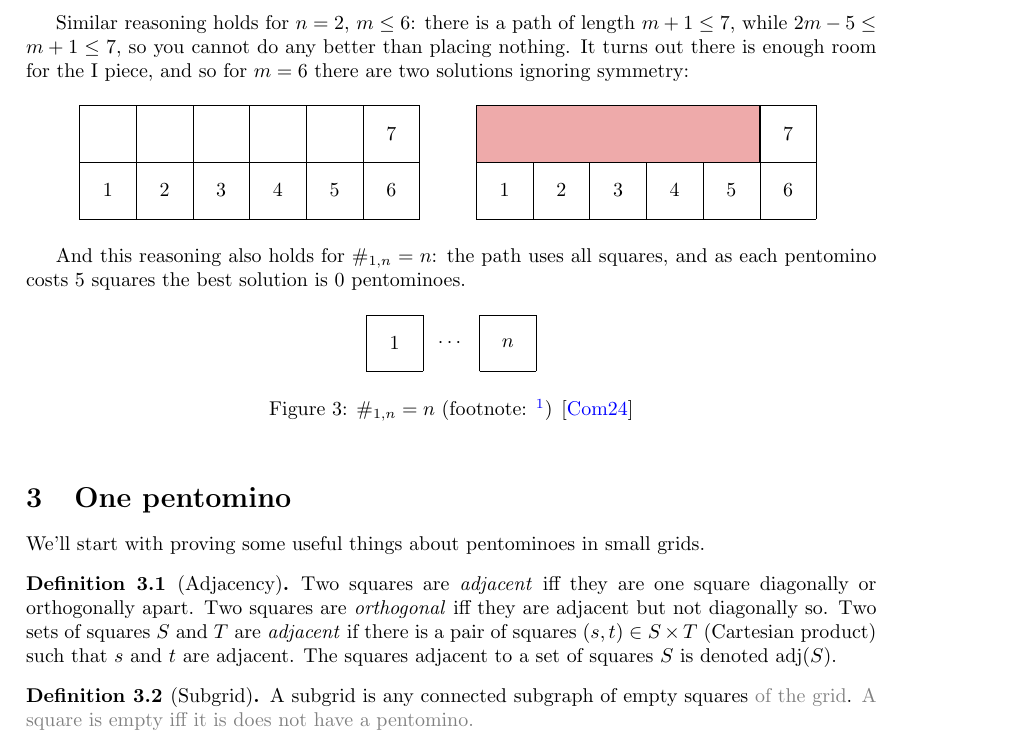
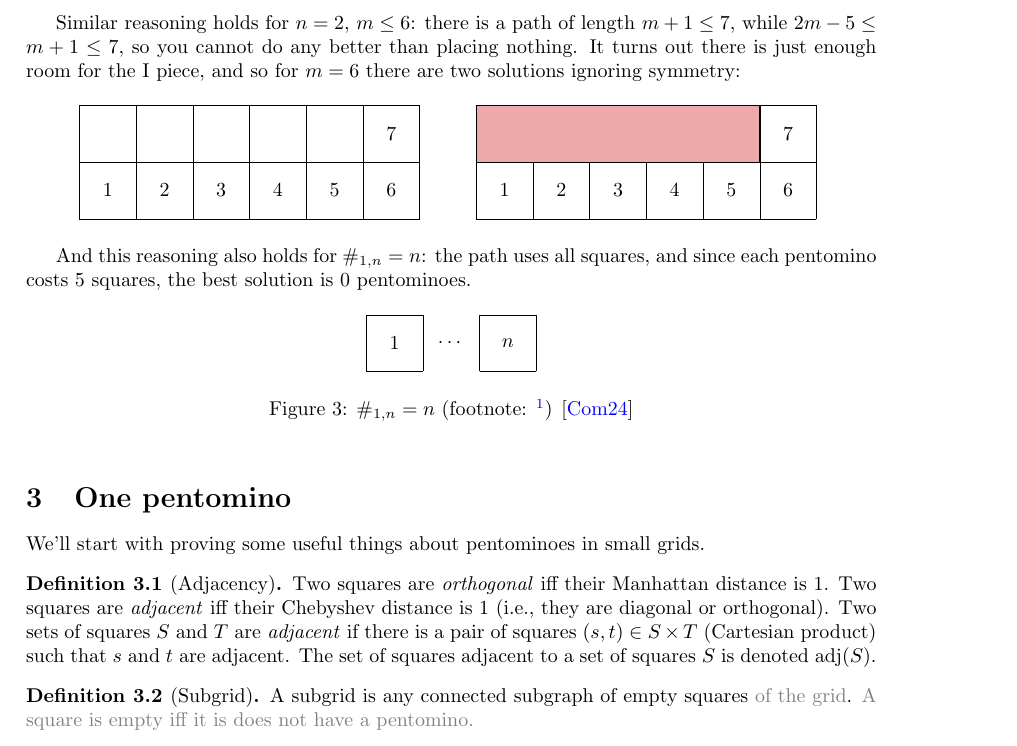
Before and after one commit to icecream17/minopathfinding, a LaTeX document (main.tex): part of page 2 of 7, cut so that both start at the same text. Compiled offline with pdfLaTeX.

Commit message:
Fix adjacent definition

```diff
--- a/main.tex
+++ b/main.tex
@@ -163,7 +163,7 @@ For $n$ = 3, 9 cells minus a pentomino is 4 squares, so the length 5 path is opt
     \label{fig:no123}
 \end{figure}
 
-Similar reasoning holds for $n = 2$, $m \le 6$: there is a path of length $m + 1 \le 7$, while $2m - 5 \le m + 1 \le 7$, so you cannot do any better than placing nothing. It turns out there is enough room for the I~piece, and so for $m = 6$ there are two solutions ignoring symmetry:
+Similar reasoning holds for $n = 2$, $m \le 6$: there is a path of length $m + 1 \le 7$, while $2m - 5 \le m + 1 \le 7$, so you cannot do any better than placing nothing. It turns out there is just enough room for the I~piece, and so for $m = 6$ there are two solutions ignoring symmetry:
 
 \begin{figure}[htbp]
     \centering
@@ -190,7 +190,7 @@ Similar reasoning holds for $n = 2$, $m \le 6$: there is a path of length $m + 1
     \label{fig:no2x5}
 \end{figure}
 
-And this reasoning also holds for $\#_{1, n} = n$: the path uses all squares, and as each pentomino costs 5 squares the best solution is 0 pentominoes.
+And this reasoning also holds for $\#_{1, n} = n$: the path uses all squares, and since each pentomino costs 5 squares, the best solution is 0 pentominoes.
 
 \begin{figure}[htbp!]
     \centering
@@ -215,7 +215,7 @@ And this reasoning also holds for $\#_{1, n} = n$: the path uses all squares, an
 We'll start with proving some useful things about pentominoes in small grids.
 
 \begin{definition}[Adjacency]
-Two squares are \newterm{adjacent} iff they are one square diagonally or orthogonally apart. Two squares are \newterm{orthogonal} iff they are adjacent but not diagonally so. Two sets of squares $S$ and $T$ are \newterm{adjacent} if there is a pair of squares $(s, t) \in S \times T$ (Cartesian product) such that $s$ and $t$ are adjacent. The squares adjacent to a set of squares $S$ is denoted $\adj(S)$.
+Two squares are \newterm{orthogonal} iff their Manhattan distance is 1. Two squares are \newterm{adjacent} iff their Chebyshev distance is 1 (i.e., they are diagonal or orthogonal). Two sets of squares $S$ and $T$ are \newterm{adjacent} if there is a pair of squares $(s, t) \in S \times T$ (Cartesian product) such that $s$ and $t$ are adjacent. The set of squares adjacent to a set of squares $S$ is denoted $\adj(S)$.
 \end{definition}
 
 \begin{definition}[Subgrid]
```
